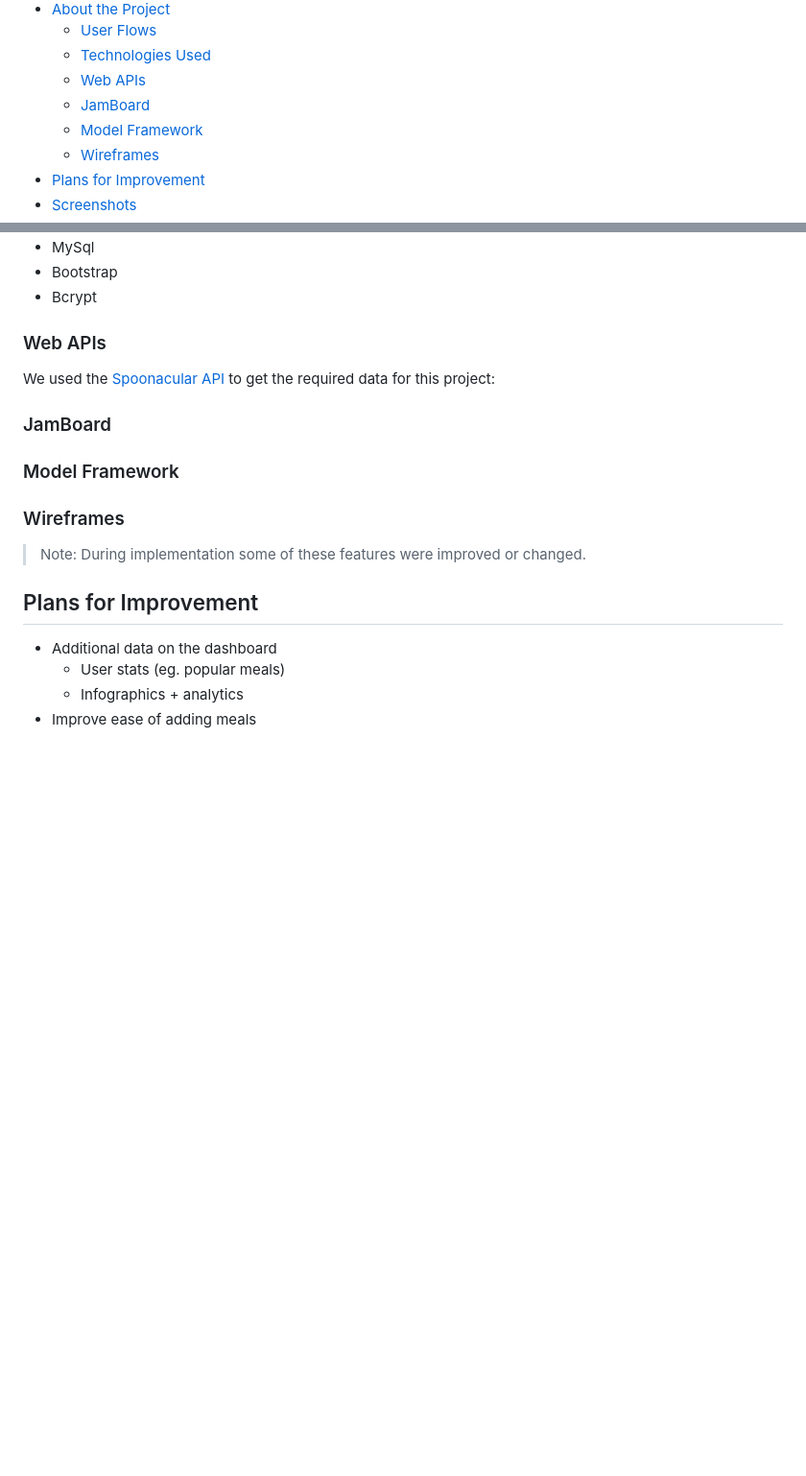
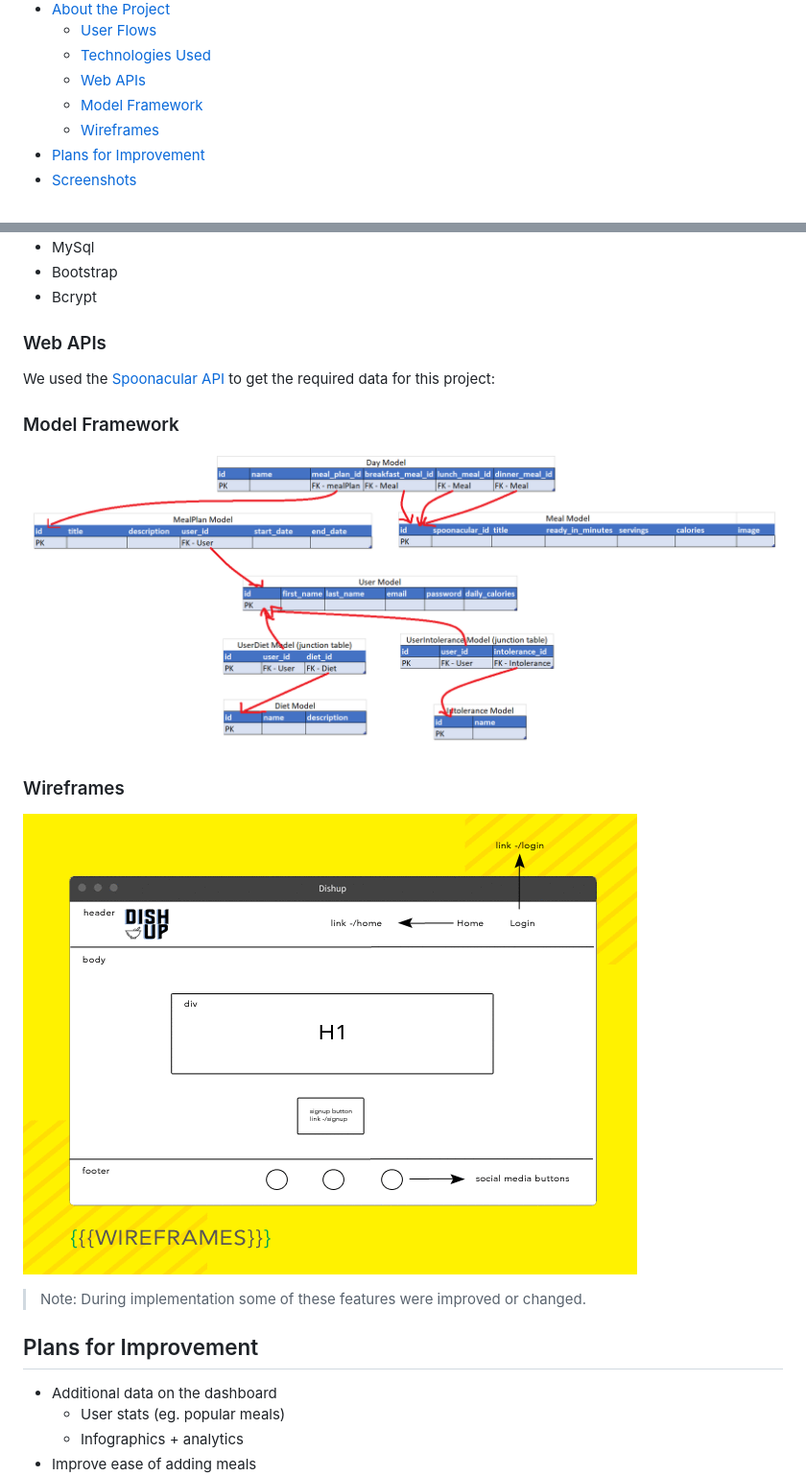
Before and after one commit to natasha-mann/dish-up, a Markdown page: README.md, 2 parts joined by grey strips. Shown: that part at 96% size. Rendered like a GitHub page; pictures changed too: public/assets/images/models-ERD.png (added), public/assets/images/wireframes.gif (added); blank space fills up the shorter version.

Commit message:
updated readme with wireframe and ERD

```diff
--- a/README.md
+++ b/README.md
@@ -20,7 +20,6 @@ Let us tell you more about the app below.
   - [User Flows](#user-flows)
   - [Technologies Used](#technologies-used)
   - [Web APIs](#web-apis)
-  - [JamBoard](#jamboard)
   - [Model Framework](#model-framework)
   - [Wireframes](#wireframes)
 - [Plans for Improvement](#plans-for-improvement)
@@ -96,11 +95,13 @@ For this project we used the following technologies:
 
 We used the [Spoonacular API](https://spoonacular.com/food-api) to get the required data for this project:
 
-### JamBoard
-
 ### Model Framework
 
+![screenshot](./public/assets/images/models-ERD.png)
+
 ### Wireframes
+
+![screenshot](./public/assets/images/wireframes.gif)
 
 > Note:
 > During implementation some of these features were improved or changed.
```
